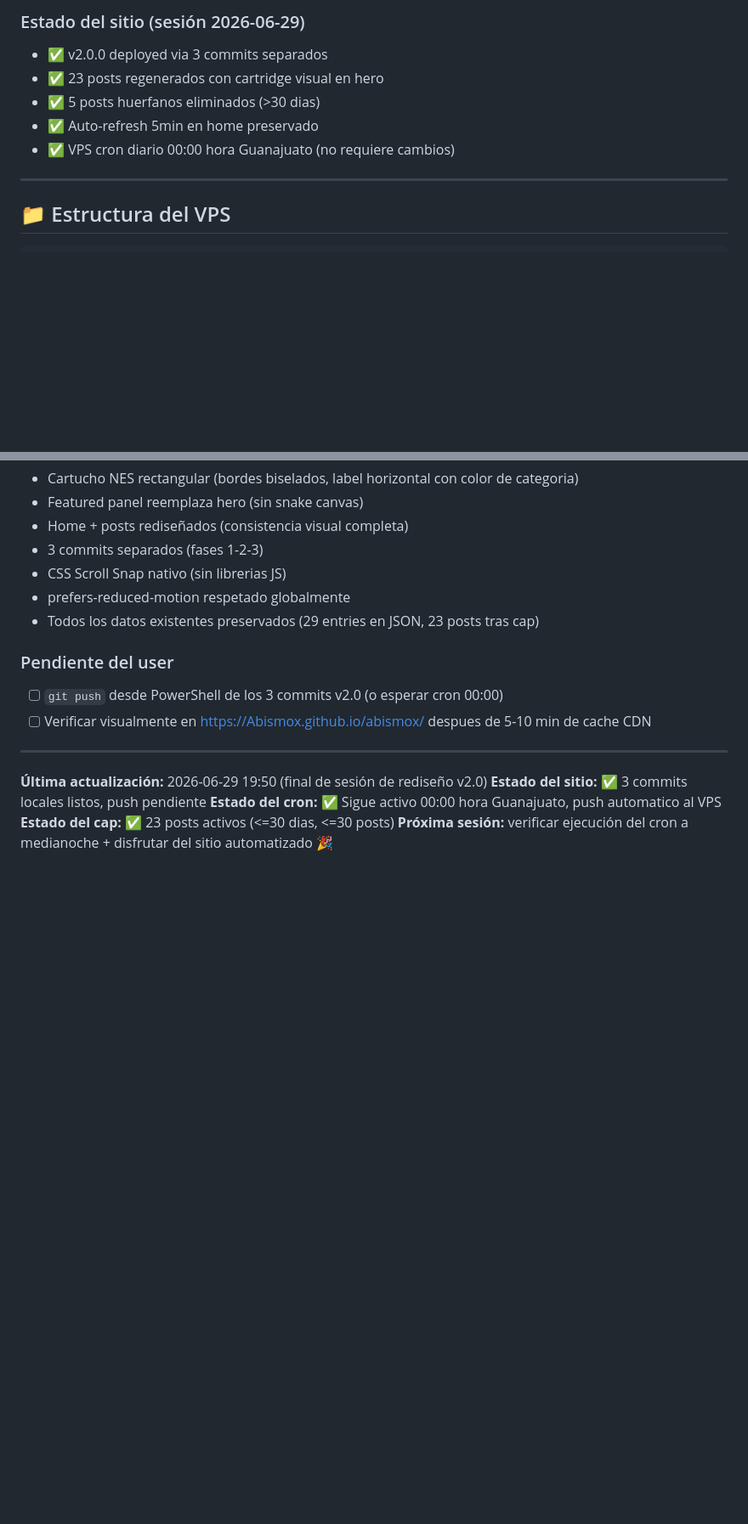
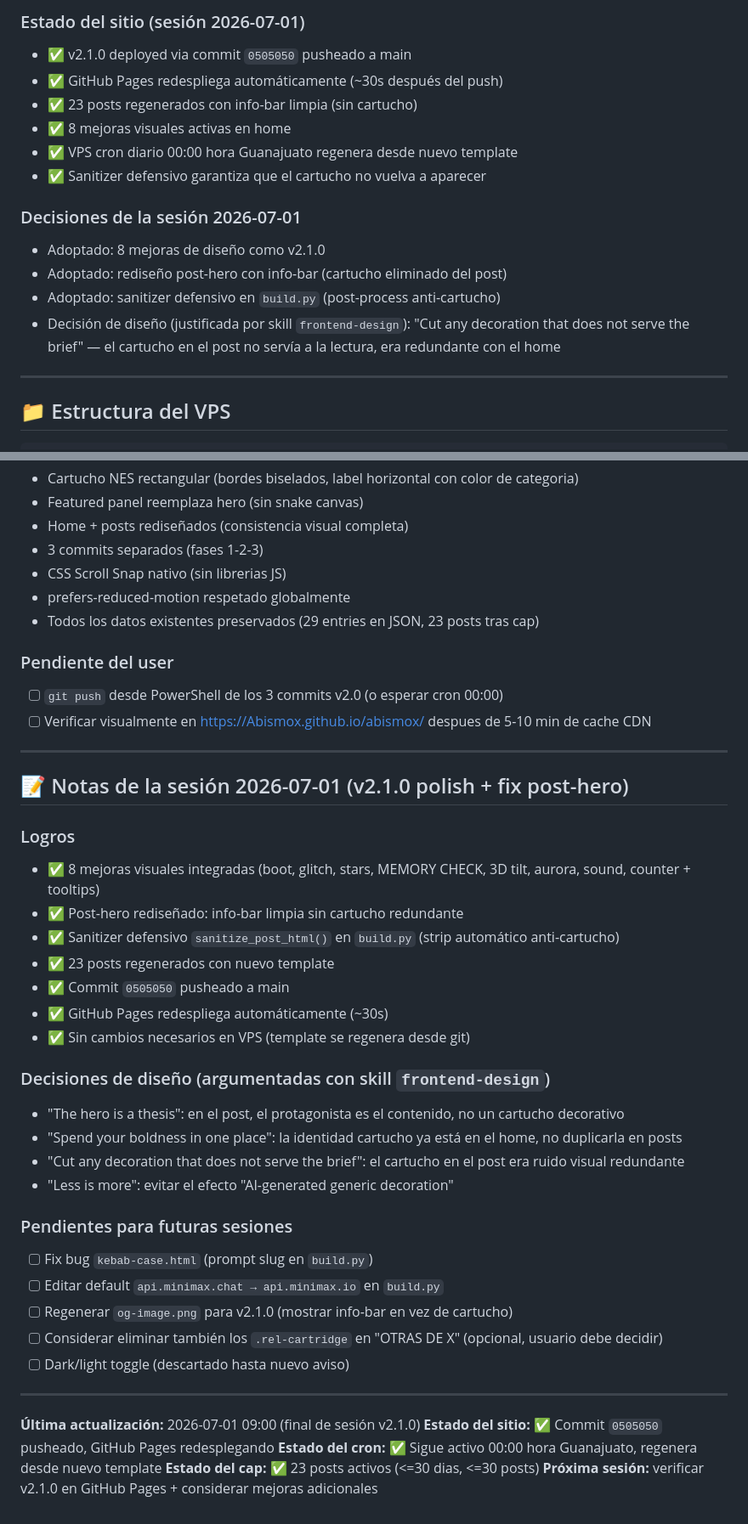
Before and after one commit to Abismox/abismox, a Markdown page: CONTEXT.md, 2 parts joined by grey strips. Shown at 85% size. GitHub-like rendering; blank space fills up the shorter version.

```diff
--- a/CONTEXT.md
+++ b/CONTEXT.md
@@ -112,10 +122,17 @@ Referencia rápida para retomar trabajo en cualquier momento.
 
-### Estado del sitio (sesión 2026-06-29)
-- ✅ v2.0.0 deployed via 3 commits separados
-- ✅ 23 posts regenerados con cartridge visual en hero
-- ✅ 5 posts huerfanos eliminados (>30 dias)
-- ✅ Auto-refresh 5min en home preservado
-- ✅ VPS cron diario 00:00 hora Guanajuato (no requiere cambios)
+### Estado del sitio (sesión 2026-07-01)
+- ✅ v2.1.0 deployed via commit `0505050` pusheado a main
+- ✅ GitHub Pages redespliega automáticamente (~30s después del push)
+- ✅ 23 posts regenerados con info-bar limpia (sin cartucho)
+- ✅ 8 mejoras visuales activas en home
+- ✅ VPS cron diario 00:00 hora Guanajuato regenera desde nuevo template
+- ✅ Sanitizer defensivo garantiza que el cartucho no vuelva a aparecer
+
+### Decisiones de la sesión 2026-07-01
+- Adoptado: 8 mejoras de diseño como v2.1.0
+- Adoptado: rediseño post-hero con info-bar (cartucho eliminado del post)
+- Adoptado: sanitizer defensivo en `build.py` (post-process anti-cartucho)
+- Decisión de diseño (justificada por skill `frontend-design`): "Cut any decoration that does not serve the brief" — el cartucho en el post no servía a la lectura, era redundante con el home
 
 ---
 
@@ -394,8 +414,34 @@ MINIMAX_BASE_URL=https://api.minimax.io/v1   # ← FIX CRÍTICO
 
 ---
 
-**Última actualización:** 2026-06-29 19:50 (final de sesión de rediseño v2.0)
-**Estado del sitio:** ✅ 3 commits locales listos, push pendiente
-**Estado del cron:** ✅ Sigue activo 00:00 hora Guanajuato, push automatico al VPS
+## 📝 Notas de la sesión 2026-07-01 (v2.1.0 polish + fix post-hero)
+
+### Logros
+- ✅ 8 mejoras visuales integradas (boot, glitch, stars, MEMORY CHECK, 3D tilt, aurora, sound, counter + tooltips)
+- ✅ Post-hero rediseñado: info-bar limpia sin cartucho redundante
+- ✅ Sanitizer defensivo `sanitize_post_html()` en `build.py` (strip automático anti-cartucho)
+- ✅ 23 posts regenerados con nuevo template
+- ✅ Commit `0505050` pusheado a main
+- ✅ GitHub Pages redespliega automáticamente (~30s)
+- ✅ Sin cambios necesarios en VPS (template se regenera desde git)
+
+### Decisiones de diseño (argumentadas con skill `frontend-design`)
+- "The hero is a thesis": en el post, el protagonista es el contenido, no un cartucho decorativo
+- "Spend your boldness in one place": la identidad cartucho ya está en el home, no duplicarla en posts
+- "Cut any decoration that does not serve the brief": el cartucho en el post era ruido visual redundante
+- "Less is more": evitar el efecto "AI-generated generic decoration"
+
+### Pendientes para futuras sesiones
+- [ ] Fix bug `kebab-case.html` (prompt slug en `build.py`)
+- [ ] Editar default `api.minimax.chat → api.minimax.io` en `build.py`
+- [ ] Regenerar `og-image.png` para v2.1.0 (mostrar info-bar en vez de cartucho)
+- [ ] Considerar eliminar también los `.rel-cartridge` en "OTRAS DE X" (opcional, usuario debe decidir)
+- [ ] Dark/light toggle (descartado hasta nuevo aviso)
+
+---
+
+**Última actualización:** 2026-07-01 09:00 (final de sesión v2.1.0)
+**Estado del sitio:** ✅ Commit `0505050` pusheado, GitHub Pages redesplegando
+**Estado del cron:** ✅ Sigue activo 00:00 hora Guanajuato, regenera desde nuevo template
 **Estado del cap:** ✅ 23 posts activos (<=30 dias, <=30 posts)
-**Próxima sesión:** verificar ejecución del cron a medianoche + disfrutar del sitio automatizado 🎉
+**Próxima sesión:** verificar v2.1.0 en GitHub Pages + considerar mejoras adicionales
```
Also changed, not shown: other parts of CONTEXT.md (+46 -33 lines).
